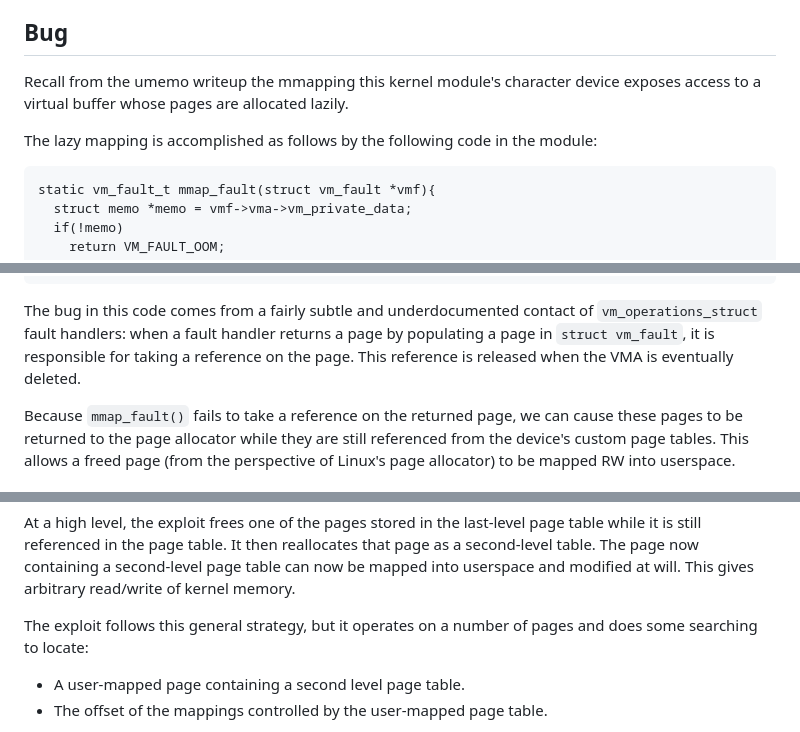
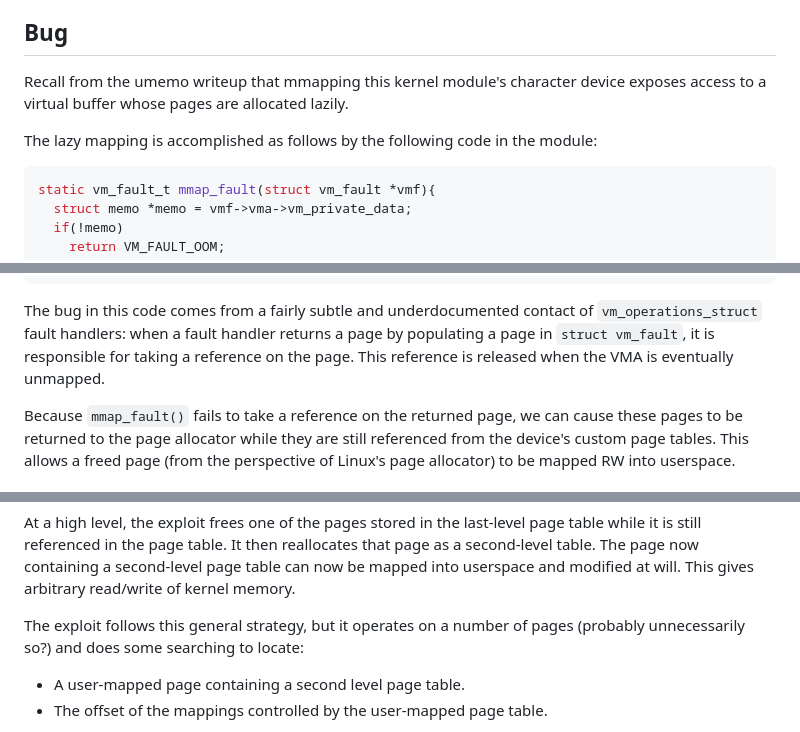
Before and after one commit to mmm-team/public-writeups, a Markdown page: seccon2023/pwn_kmemo/README.md, 3 parts joined by grey strips. Drawn GitHub-style.

Commit message:
Minor to kmemo writeup.

````diff
--- a/seccon2023/pwn_kmemo/README.md
+++ b/seccon2023/pwn_kmemo/README.md
@@ -12,13 +12,13 @@ interacting with this same kernel module.
 
 ## Bug
 
-Recall from the umemo writeup the mmapping this kernel module's
+Recall from the umemo writeup that mmapping this kernel module's
 character device exposes access to a virtual buffer whose pages are
 allocated lazily.
 
 The lazy mapping is accomplished as follows by the following code in the
 module:
-```
+```c
 static vm_fault_t mmap_fault(struct vm_fault *vmf){
   struct memo *memo = vmf->vma->vm_private_data;
   if(!memo)
@@ -58,7 +58,7 @@ The bug in this code comes from a fairly subtle and underdocumented
 contact of `vm_operations_struct` fault handlers: when a fault handler
 returns a page by populating a page in `struct vm_fault`, it is
 responsible for taking a reference on the page. This reference is
-released when the VMA is eventually deleted.
+released when the VMA is eventually unmapped.
 
 Because `mmap_fault()` fails to take a reference on the returned page,
 we can cause these pages to be returned to the page allocator while they
@@ -106,7 +106,7 @@ second-level page table can now be mapped into userspace and modified at
 will. This gives arbitrary read/write of kernel memory.
 
 The exploit follows this general strategy, but it operates on a number
-of pages and does some searching to locate:
+of pages (probably unnecessarily so?) and does some searching to locate:
  - A user-mapped page containing a second level page table.
  - The offset of the mappings controlled by the user-mapped page table.
 
````
